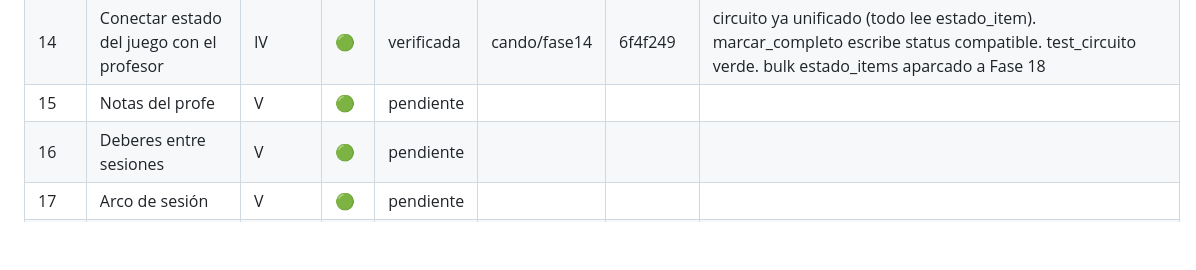
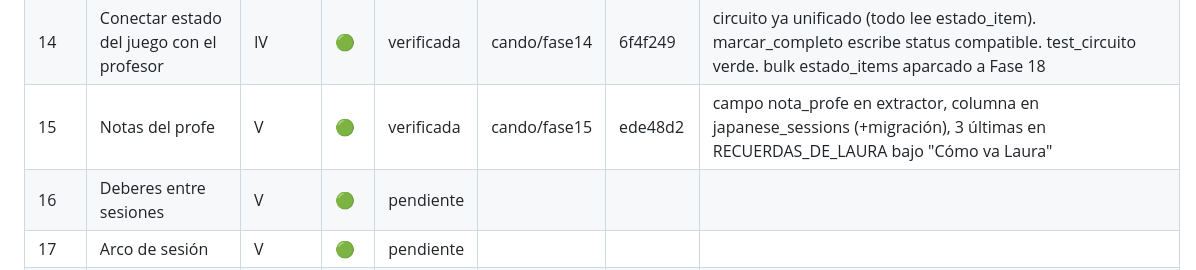
Before and after one commit to jonyys/kaitosan, a Markdown page: PLAN_CANDO_N5_PROGRESO.md, the part around the change. Rendered like a GitHub page; blank space fills up the shorter version.

Commit message:
orquestador: Fase 15 verificada
Co-Authored-By: Claude Sonnet 5 <noreply@anthropic.com>
Claude-Session: https://claude.ai/code/session_01R8xUyoAg9PB9DHaLyBPHvF

```diff
--- a/PLAN_CANDO_N5_PROGRESO.md
+++ b/PLAN_CANDO_N5_PROGRESO.md
@@ -19,7 +19,7 @@ Estados: `pendiente` · `en_curso:<agente>` · `verificada` · `bloqueada:<motiv
 | 12 | Práctica de vocabulario por lección | IV | 🔴 | verificada | cando/fase12 | c7a9c69 | /japones/vocabulario/practicar?unidad=<id>, calcada de kanji. q5/q3/q1→review(...,"vocabulario"). alterna ES↔JP por paridad de reps. botón Practicar en temario. SM-2 idéntico a kanji (test) |
 | 13 | Práctica de gramática por lección | IV | 🔴 | verificada | cando/fase13 | 9da4255 | /japones/gramatica/practicar?unidad=<id>. ejercicio hueco (64/90) o patrón (26/90). review(...,"gramatica"), mastery recalculado. botón Practicar ampliado a gramática |
 | 14 | Conectar estado del juego con el profesor | IV | 🟢 | verificada | cando/fase14 | 6f4f249 | circuito ya unificado (todo lee estado_item). marcar_completo escribe status compatible. test_circuito verde. bulk estado_items aparcado a Fase 18 |
-| 15 | Notas del profe | V | 🟢 | pendiente | | | |
+| 15 | Notas del profe | V | 🟢 | verificada | cando/fase15 | ede48d2 | campo nota_profe en extractor, columna en japanese_sessions (+migración), 3 últimas en RECUERDAS_DE_LAURA bajo "Cómo va Laura" |
 | 16 | Deberes entre sesiones | V | 🟢 | pendiente | | | |
 | 17 | Arco de sesión | V | 🟢 | pendiente | | | |
 | 18 | Limpieza final | VI | 🟢 | pendiente | | | |
```
